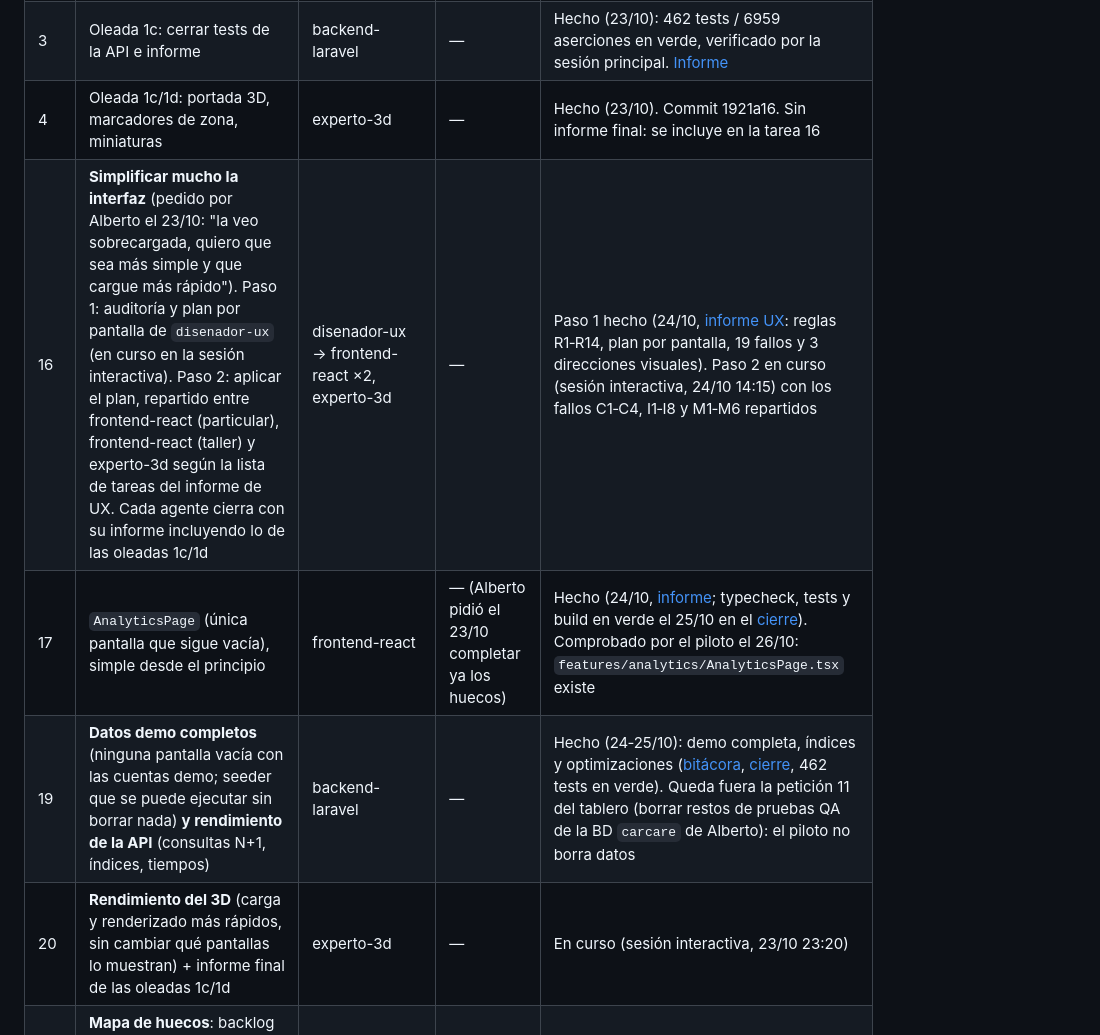
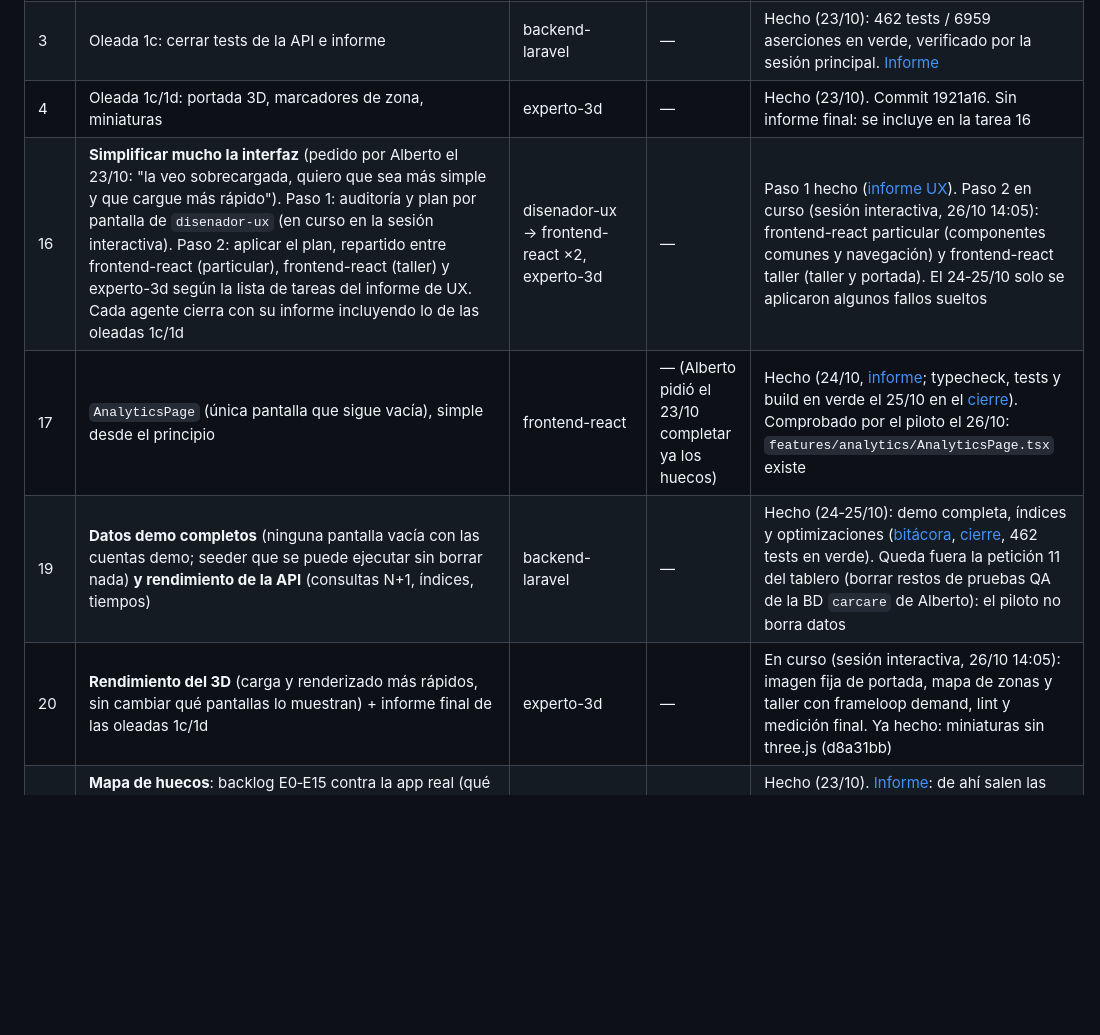
Before and after one commit to albertomanana/carcare, a Markdown page: docs/equipo/AUTOPILOTO.md, the part around one of its changes. Drawn GitHub-style; blank space fills up the shorter version.

```diff
--- a/docs/equipo/AUTOPILOTO.md
+++ b/docs/equipo/AUTOPILOTO.md
@@ -52,10 +52,10 @@ Estados: `Pendiente` · `En curso` · `Hecho` · `Bloqueado`. Prioridad de arrib
 | 2 | Oleada 1c/1d: modo taller completo | frontend-react | — | Hecho (23/10). Commit 779dc5c. Sin informe final (cortado por límite): se incluye en la tarea 16 |
 | 3 | Oleada 1c: cerrar tests de la API e informe | backend-laravel | — | Hecho (23/10): 462 tests / 6959 aserciones en verde, verificado por la sesión principal. [Informe](informes/2026-10-23-backend-laravel-api-v1.md) |
 | 4 | Oleada 1c/1d: portada 3D, marcadores de zona, miniaturas | experto-3d | — | Hecho (23/10). Commit 1921a16. Sin informe final: se incluye en la tarea 16 |
-| 16 | **Simplificar mucho la interfaz** (pedido por Alberto el 23/10: "la veo sobrecargada, quiero que sea más simple y que cargue más rápido"). Paso 1: auditoría y plan por pantalla de `disenador-ux` (en curso en la sesión interactiva). Paso 2: aplicar el plan, repartido entre frontend-react (particular), frontend-react (taller) y experto-3d según la lista de tareas del informe de UX. Cada agente cierra con su informe incluyendo lo de las oleadas 1c/1d | disenador-ux → frontend-react ×2, experto-3d | — | Paso 1 hecho (24/10, [informe UX](informes/2026-10-23-disenador-ux-simplificacion.md): reglas R1‑R14, plan por pantalla, 19 fallos y 3 direcciones visuales). Paso 2 en curso (sesión interactiva, 24/10 14:15) con los fallos C1‑C4, I1‑I8 y M1‑M6 repartidos |
+| 16 | **Simplificar mucho la interfaz** (pedido por Alberto el 23/10: "la veo sobrecargada, quiero que sea más simple y que cargue más rápido"). Paso 1: auditoría y plan por pantalla de `disenador-ux` (en curso en la sesión interactiva). Paso 2: aplicar el plan, repartido entre frontend-react (particular), frontend-react (taller) y experto-3d según la lista de tareas del informe de UX. Cada agente cierra con su informe incluyendo lo de las oleadas 1c/1d | disenador-ux → frontend-react ×2, experto-3d | — | Paso 1 hecho ([informe UX](informes/2026-10-23-disenador-ux-simplificacion.md)). Paso 2 en curso (sesión interactiva, 26/10 14:05): frontend-react particular (componentes comunes y navegación) y frontend-react taller (taller y portada). El 24‑25/10 solo se aplicaron algunos fallos sueltos |
 | 17 | `AnalyticsPage` (única pantalla que sigue vacía), simple desde el principio | frontend-react | — (Alberto pidió el 23/10 completar ya los huecos) | Hecho (24/10, [informe](informes/2026-10-23-frontend-react-analitica.md); typecheck, tests y build en verde el 25/10 en el [cierre](informes/2026-10-25-sesion-principal-cierre.md)). Comprobado por el piloto el 26/10: `features/analytics/AnalyticsPage.tsx` existe |
 | 19 | **Datos demo completos** (ninguna pantalla vacía con las cuentas demo; seeder que se puede ejecutar sin borrar nada) **y rendimiento de la API** (consultas N+1, índices, tiempos) | backend-laravel | — | Hecho (24‑25/10): demo completa, índices y optimizaciones ([bitácora](informes/2026-10-23-backend-laravel-demo-y-rendimiento.md), [cierre](informes/2026-10-25-sesion-principal-cierre.md), 462 tests en verde). Queda fuera la petición 11 del tablero (borrar restos de pruebas QA de la BD `carcare` de Alberto): el piloto no borra datos |
-| 20 | **Rendimiento del 3D** (carga y renderizado más rápidos, sin cambiar qué pantallas lo muestran) + informe final de las oleadas 1c/1d | experto-3d | — | En curso (sesión interactiva, 23/10 23:20) |
+| 20 | **Rendimiento del 3D** (carga y renderizado más rápidos, sin cambiar qué pantallas lo muestran) + informe final de las oleadas 1c/1d | experto-3d | — | En curso (sesión interactiva, 26/10 14:05): imagen fija de portada, mapa de zonas y taller con frameloop demand, lint y medición final. Ya hecho: miniaturas sin three.js (d8a31bb) |
 | 21 | **Mapa de huecos**: backlog E0‑E15 contra la app real (qué falta, qué está a medias y qué espera a Alberto), con tareas propuestas para esta cola | producto | — | Hecho (23/10). [Informe](informes/2026-10-23-producto-mapa-de-huecos.md): de ahí salen las tareas 22‑30 (criterios de aceptación en su apartado 6) |
 | 22 | **No prometer lo que no existe**: "Facturación" pasa a "Analítica" en el menú, en la paleta, en el Centro de control y en la portada | frontend-react | — | Hecho (24/10, dentro de la 17). Comprobado por el piloto el 26/10: `grep -ri facturaci frontend/src` solo encuentra el comentario que explica que no se llama así |
 | 23 | **Analítica del taller** (E15‑2) en la misma pantalla que la 17 | frontend-react | — | Hecho (24/10, dentro de la 17, [informe, bloque 1](informes/2026-10-23-frontend-react-analitica.md#respuesta-a-la-petición-1-del-tablero-producto)) |
```
Also changed, not shown: other parts of docs/equipo/AUTOPILOTO.md (+10 -10 lines), 1 other file.
